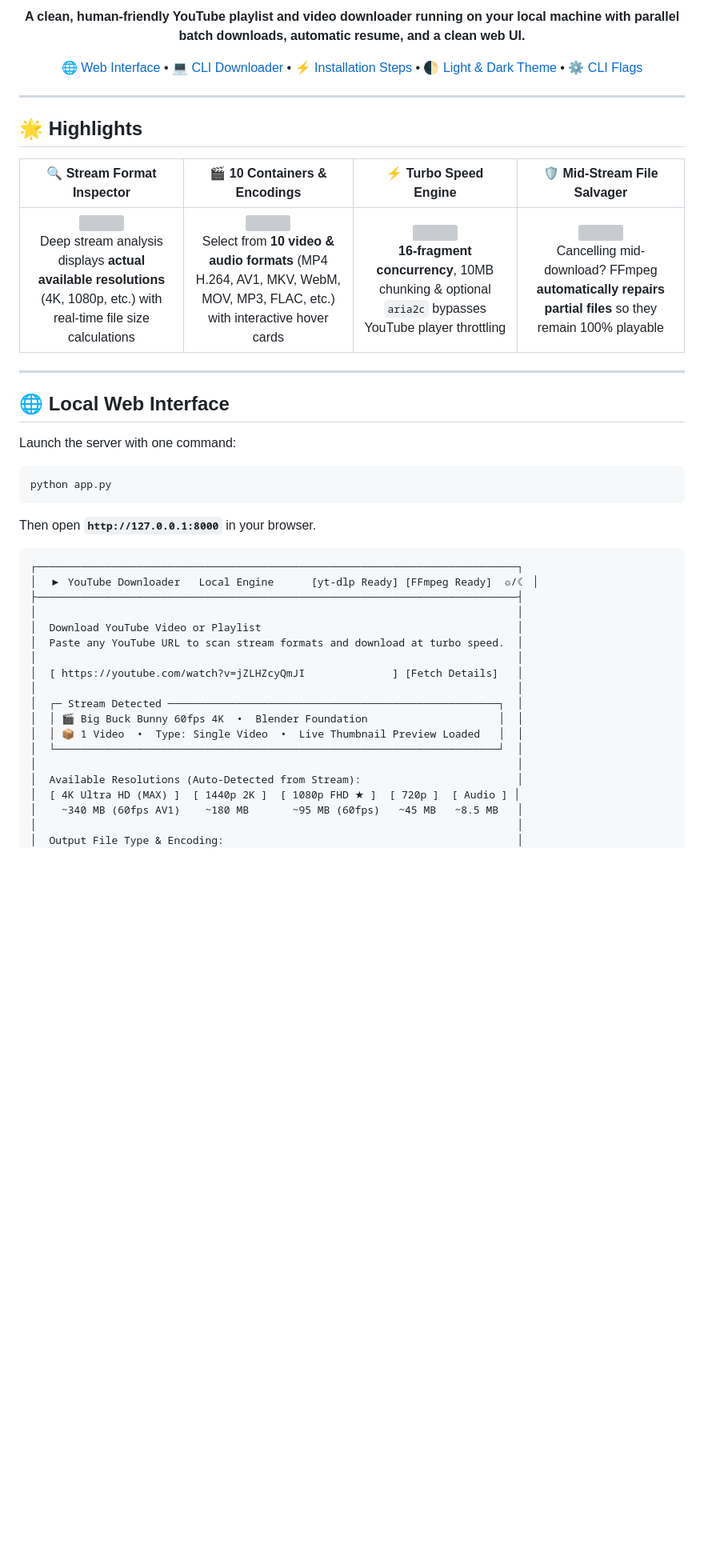
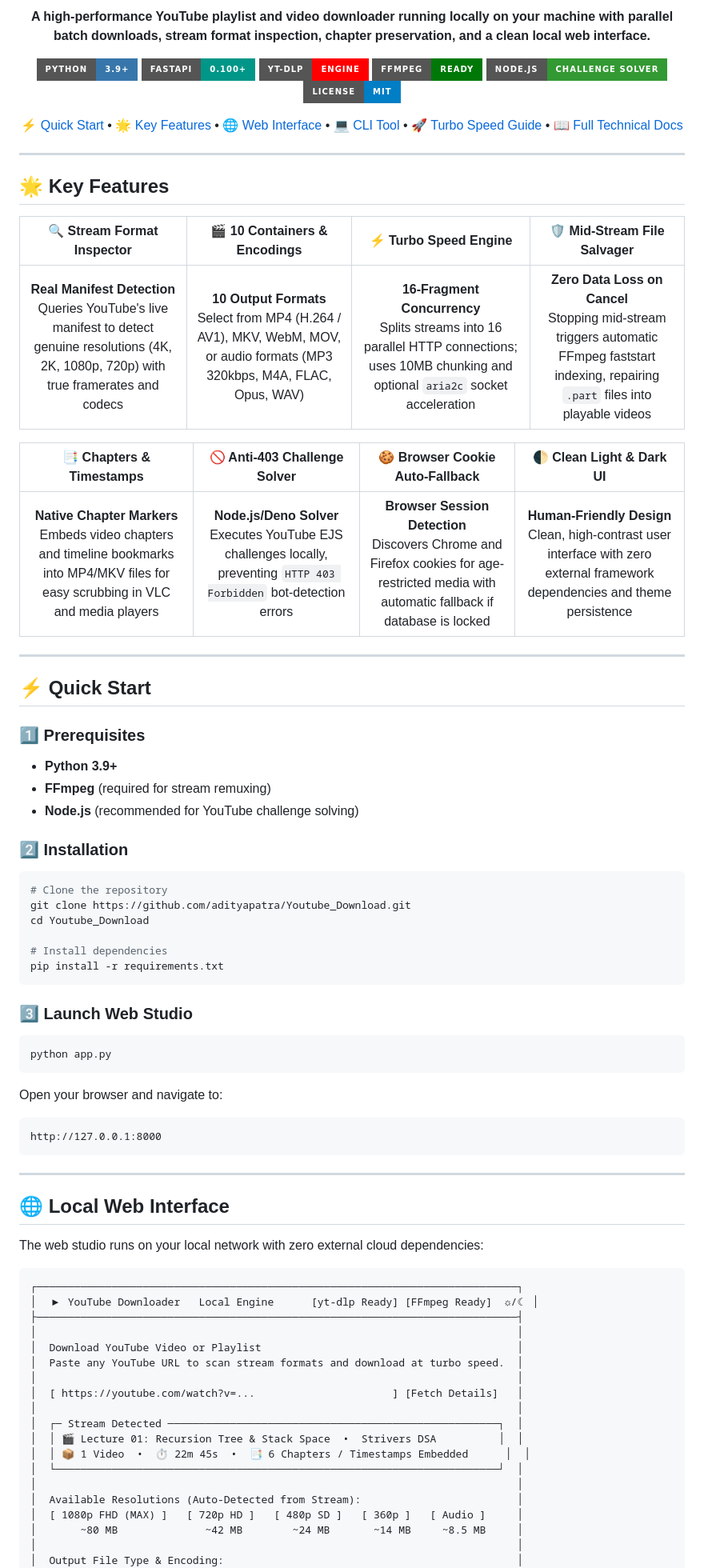
Before and after one commit to AdityaPatra-dev/Youtube_Download, a Markdown page: README.md, the part around one of its changes. Shown at 80% size. Rendered like a GitHub page; badges without logos; blank space fills up the shorter version; grey boxes are pictures that could not be loaded.

````diff
--- a/README.md
+++ b/README.md
@@ -20,31 +2,71 @@
 
 <p align="center">
-  <b>A clean, human-friendly YouTube playlist and video downloader running on your local machine with parallel batch downloads, automatic resume, and a clean web UI.</b>
+  <b>A high-performance YouTube playlist and video downloader running locally on your machine with parallel batch downloads, stream format inspection, chapter preservation, and a clean local web interface.</b>
 </p>
 
-[🌐 Web Interface](#-local-web-interface) • [💻 CLI Downloader](#-python-cli-downloader) • [⚡ Installation Steps](#-installation-steps) • [🌓 Light & Dark Theme](#-light--dark-mode) • [⚙️ CLI Flags](#-cli-options-reference)
+<p align="center">
+  <a href="https://www.python.org/"><img src="https://img.shields.io/badge/Python-3.9+-3776AB?style=for-the-badge&logo=python&logoColor=white" alt="Python 3.9+"></a>
+  <a href="https://fastapi.tiangolo.com/"><img src="https://img.shields.io/badge/FastAPI-0.100+-009688?style=for-the-badge&logo=fastapi&logoColor=white" alt="FastAPI"></a>
+  <a href="https://github.com/yt-dlp/yt-dlp"><img src="https://img.shields.io/badge/yt--dlp-Engine-FF0000?style=for-the-badge&logo=youtube&logoColor=white" alt="yt-dlp"></a>
+  <a href="https://ffmpeg.org/"><img src="https://img.shields.io/badge/FFmpeg-Ready-007808?style=for-the-badge&logo=ffmpeg&logoColor=white" alt="FFmpeg Ready"></a>
+  <a href="https://nodejs.org/"><img src="https://img.shields.io/badge/Node.js-Challenge_Solver-339933?style=for-the-badge&logo=node.js&logoColor=white" alt="Node.js Solver"></a>
+  <a href="#license"><img src="https://img.shields.io/badge/License-MIT-blue?style=for-the-badge" alt="MIT License"></a>
+</p>
 
-</div>
+<p align="center">
+  <a href="#-quick-start">⚡ Quick Start</a> •
+  <a href="#-key-features">🌟 Key Features</a> •
+  <a href="#-local-web-interface">🌐 Web Interface</a> •
+  <a href="#-cli-downloader">💻 CLI Tool</a> •
+  <a href="#-turbo-speed-architecture">🚀 Turbo Speed Guide</a> •
+  <a href="PROJECT_DOCUMENTATION.md">📖 Full Technical Docs</a>
+</p>
 
 ---
 
-## 🌟 Highlights
+## 🌟 Key Features
 
 | 🔍 Stream Format Inspector | 🎬 10 Containers & Encodings | ⚡ Turbo Speed Engine | 🛡️ Mid-Stream File Salvager |
 | :---: | :---: | :---: | :---: |
-| <img src="https://api.iconify.design/fluent-emoji-flat:magnifying-glass-tilted-right.svg" width="44" height="44" /><br/>Deep stream analysis displays **actual available resolutions** (4K, 1080p, etc.) with real-time file size calculations | <img src="https://api.iconify.design/fluent-emoji-flat:clapper-board.svg" width="44" height="44" /><br/>Select from **10 video & audio formats** (MP4 H.264, AV1, MKV, WebM, MOV, MP3, FLAC, etc.) with interactive hover cards | <img src="https://api.iconify.design/fluent-emoji-flat:high-voltage.svg" width="44" height="44" /><br/>**16-fragment concurrency**, 10MB chunking & optional `aria2c` bypasses YouTube player throttling | <img src="https://api.iconify.design/fluent-emoji-flat:shield.svg" width="44" height="44" /><br/>Cancelling mid-download? FFmpeg **automatically repairs partial files** so they remain 100% playable |
+| **Real Manifest Detection**<br/>Queries YouTube's live manifest to detect genuine resolutions (4K, 2K, 1080p, 720p) with true framerates and codecs | **10 Output Formats**<br/>Select from MP4 (H.264 / AV1), MKV, WebM, MOV, or audio formats (MP3 320kbps, M4A, FLAC, Opus, WAV) | **16-Fragment Concurrency**<br/>Splits streams into 16 parallel HTTP connections; uses 10MB chunking and optional `aria2c` socket acceleration | **Zero Data Loss on Cancel**<br/>Stopping mid-stream triggers automatic FFmpeg faststart indexing, repairing `.part` files into playable videos |
+
+| 📑 Chapters & Timestamps | 🚫 Anti-403 Challenge Solver | 🍪 Browser Cookie Auto-Fallback | 🌓 Clean Light & Dark UI |
+| :---: | :---: | :---: | :---: |
+| **Native Chapter Markers**<br/>Embeds video chapters and timeline bookmarks into MP4/MKV files for easy scrubbing in VLC and media players | **Node.js/Deno Solver**<br/>Executes YouTube EJS challenges locally, preventing `HTTP 403 Forbidden` bot-detection errors | **Browser Session Detection**<br/>Discovers Chrome and Firefox cookies for age-restricted media with automatic fallback if database is locked | **Human-Friendly Design**<br/>Clean, high-contrast user interface with zero external framework dependencies and theme persistence |
+
+---
+
+## ⚡ Quick Start
+
+### 1️⃣ Prerequisites
+- **Python 3.9+**
+- **FFmpeg** (required for stream remuxing)
+- **Node.js** (recommended for YouTube challenge solving)
+
+### 2️⃣ Installation
+```bash
+# Clone the repository
+git clone https://github.com/adityapatra/Youtube_Download.git
+cd Youtube_Download
+
+# Install dependencies
+pip install -r requirements.txt
+```
+
+### 3️⃣ Launch Web Studio
+```bash
+python app.py
+```
+Open your browser and navigate to:
+```
+http://127.0.0.1:8000
+```
 
 ---
 
 ## 🌐 Local Web Interface
 
-Launch the server with one command:
-
-```bash
-python app.py
-```
-
-Then open **`http://127.0.0.1:8000`** in your browser.
+The web studio runs on your local network with zero external cloud dependencies:
 
 ```
 ┌─────────────────────────────────────────────────────────────────────────────┐
@@ -54,16 +76,16 @@ Then open **`http://127.0.0.1:8000`** in your browser.
 │  Download YouTube Video or Playlist                                         │
 │  Paste any YouTube URL to scan stream formats and download at turbo speed.  │
 │                                                                             │
-│  [ https://youtube.com/watch?v=jZLHZcyQmJI              ] [Fetch Details]   │
+│  [ https://youtube.com/watch?v=...                      ] [Fetch Details]   │
 │                                                                             │
 │  ┌─ Stream Detected ─────────────────────────────────────────────────────┐  │
-│  │ 🎬 Big Buck Bunny 60fps 4K  •  Blender Foundation                     │  │
-│  │ 📦 1 Video  •  Type: Single Video  •  Live Thumbnail Preview Loaded   │  │
+│  │ 🎬 Lecture 01: Recursion Tree & Stack Space  •  Strivers DSA          │  │
+│  │ 📦 1 Video  •  ⏱️ 22m 45s  •  📑 6 Chapters / Timestamps Embedded      │  │
 │  └───────────────────────────────────────────────────────────────────────┘  │
 │                                                                             │
 │  Available Resolutions (Auto-Detected from Stream):                         │
-│  [ 4K Ultra HD (MAX) ]  [ 1440p 2K ]  [ 1080p FHD ★ ]  [ 720p ]  [ Audio ] │
-│    ~340 MB (60fps AV1)    ~180 MB       ~95 MB (60fps)   ~45 MB   ~8.5 MB   │
+│  [ 1080p FHD (MAX) ]   [ 720p HD ]   [ 480p SD ]   [ 360p ]   [ Audio ]     │
+│       ~80 MB              ~42 MB        ~24 MB       ~14 MB     ~8.5 MB     │
 │                                                                             │
 │  Output File Type & Encoding:                                               │
 │  [ MP4 (H.264 / AAC) — Universal compatibility (Default)                 ▼ ]│
````
Also changed, not shown: other parts of README.md (+74 -227 lines), PROJECT_DOCUMENTATION.md (added, +332 -0 lines).
